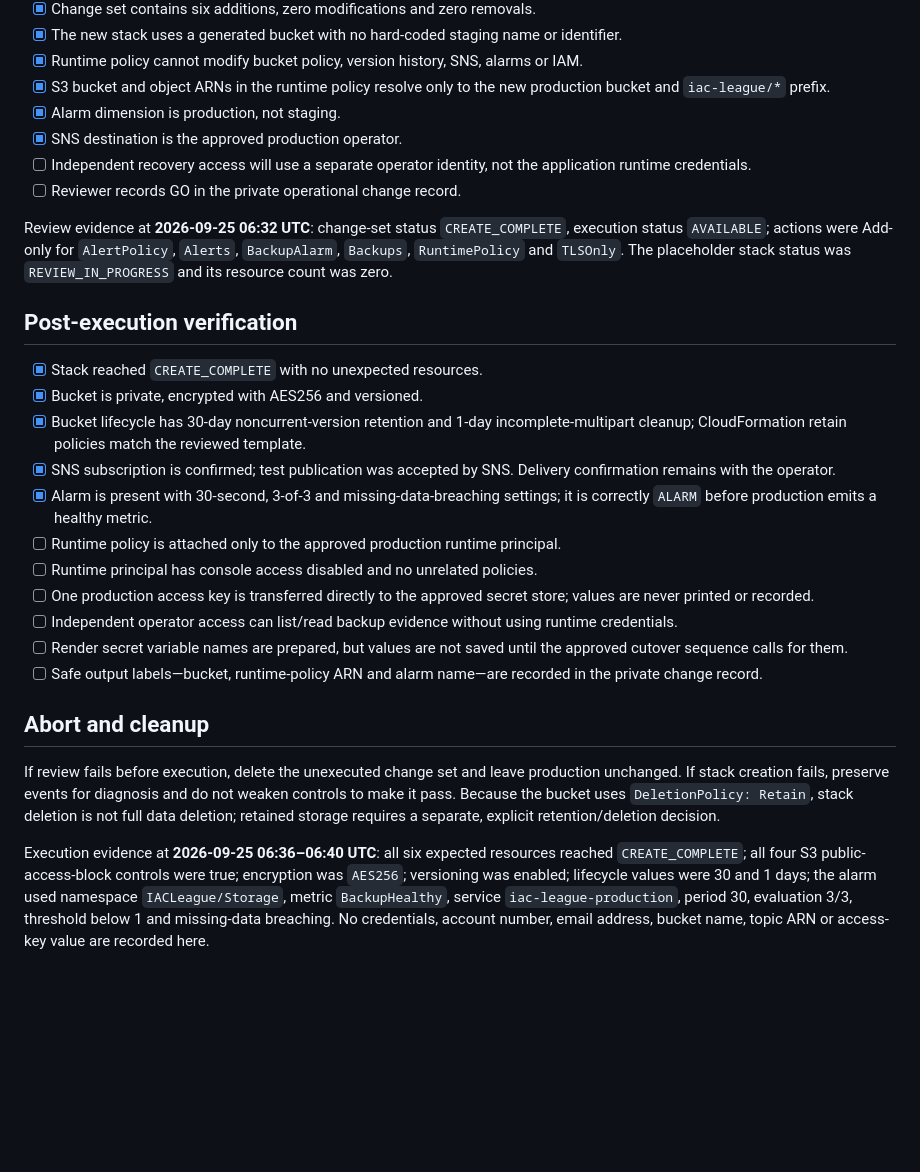
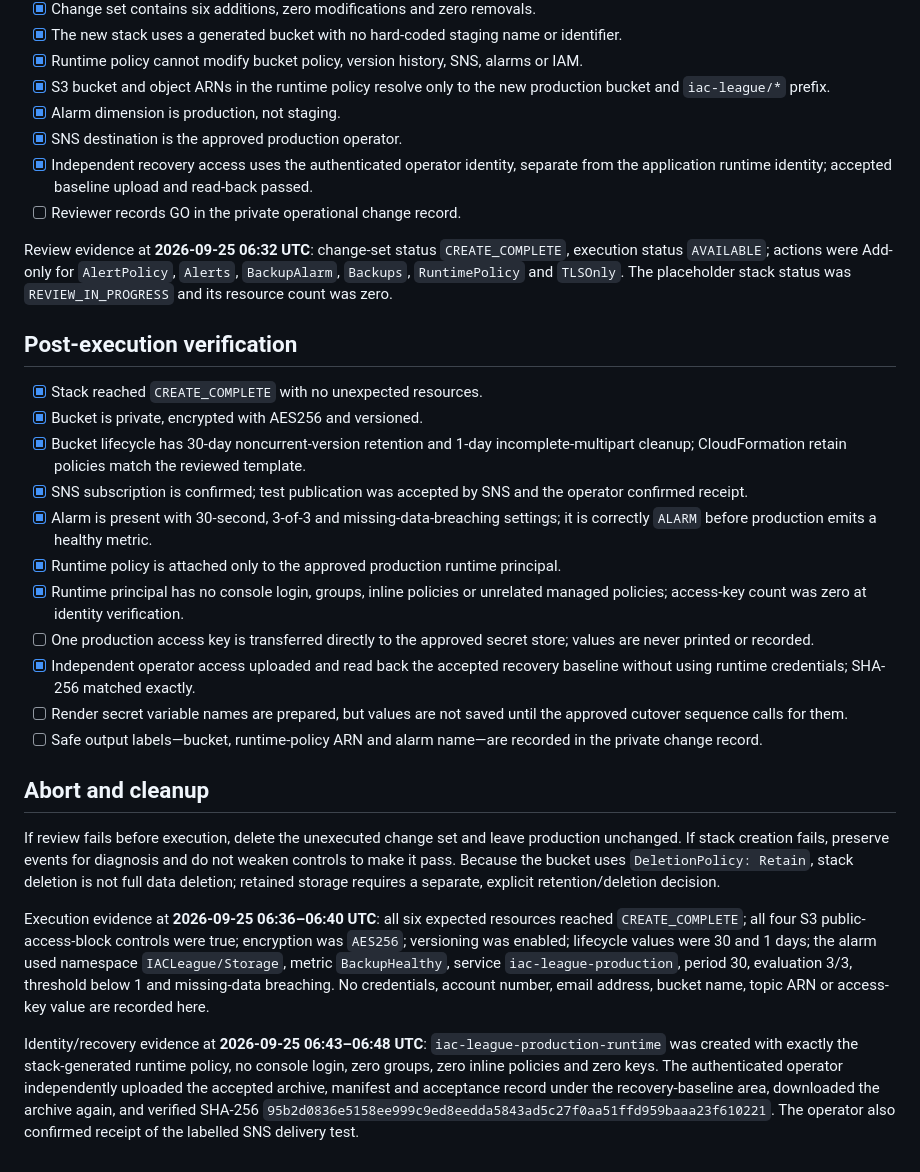
Before and after one commit to LetsDropCode/iac-league-web, a Markdown page: docs/PRODUCTION_AWS_CHANGESET_WORKSHEET.md, the part around the change. GitHub-like rendering; blank space fills up the shorter version.

Commit message:
docs: verify production recovery controls

```diff
--- a/docs/PRODUCTION_AWS_CHANGESET_WORKSHEET.md
+++ b/docs/PRODUCTION_AWS_CHANGESET_WORKSHEET.md
@@ -46,7 +46,7 @@ Stop review if the change set includes any replacement, removal, broad IAM princ
 - [x] S3 bucket and object ARNs in the runtime policy resolve only to the new production bucket and `iac-league/*` prefix.
 - [x] Alarm dimension is production, not staging.
 - [x] SNS destination is the approved production operator.
-- [ ] Independent recovery access will use a separate operator identity, not the application runtime credentials.
+- [x] Independent recovery access uses the authenticated operator identity, separate from the application runtime identity; accepted baseline upload and read-back passed.
 - [ ] Reviewer records GO in the private operational change record.
 
 Review evidence at **2026-09-25 06:32 UTC**: change-set status `CREATE_COMPLETE`, execution status `AVAILABLE`; actions were Add-only for `AlertPolicy`, `Alerts`, `BackupAlarm`, `Backups`, `RuntimePolicy` and `TLSOnly`. The placeholder stack status was `REVIEW_IN_PROGRESS` and its resource count was zero.
@@ -56,12 +56,12 @@ Review evidence at **2026-09-25 06:32 UTC**: change-set status `CREATE_COMPLETE`
 - [x] Stack reached `CREATE_COMPLETE` with no unexpected resources.
 - [x] Bucket is private, encrypted with AES256 and versioned.
 - [x] Bucket lifecycle has 30-day noncurrent-version retention and 1-day incomplete-multipart cleanup; CloudFormation retain policies match the reviewed template.
-- [x] SNS subscription is confirmed; test publication was accepted by SNS. Delivery confirmation remains with the operator.
+- [x] SNS subscription is confirmed; test publication was accepted by SNS and the operator confirmed receipt.
 - [x] Alarm is present with 30-second, 3-of-3 and missing-data-breaching settings; it is correctly `ALARM` before production emits a healthy metric.
-- [ ] Runtime policy is attached only to the approved production runtime principal.
-- [ ] Runtime principal has console access disabled and no unrelated policies.
+- [x] Runtime policy is attached only to the approved production runtime principal.
+- [x] Runtime principal has no console login, groups, inline policies or unrelated managed policies; access-key count was zero at identity verification.
 - [ ] One production access key is transferred directly to the approved secret store; values are never printed or recorded.
-- [ ] Independent operator access can list/read backup evidence without using runtime credentials.
+- [x] Independent operator access uploaded and read back the accepted recovery baseline without using runtime credentials; SHA-256 matched exactly.
 - [ ] Render secret variable names are prepared, but values are not saved until the approved cutover sequence calls for them.
 - [ ] Safe output labels—bucket, runtime-policy ARN and alarm name—are recorded in the private change record.
 
@@ -70,3 +70,5 @@ Review evidence at **2026-09-25 06:32 UTC**: change-set status `CREATE_COMPLETE`
 If review fails before execution, delete the unexecuted change set and leave production unchanged. If stack creation fails, preserve events for diagnosis and do not weaken controls to make it pass. Because the bucket uses `DeletionPolicy: Retain`, stack deletion is not full data deletion; retained storage requires a separate, explicit retention/deletion decision.
 
 Execution evidence at **2026-09-25 06:36–06:40 UTC**: all six expected resources reached `CREATE_COMPLETE`; all four S3 public-access-block controls were true; encryption was `AES256`; versioning was enabled; lifecycle values were 30 and 1 days; the alarm used namespace `IACLeague/Storage`, metric `BackupHealthy`, service `iac-league-production`, period 30, evaluation 3/3, threshold below 1 and missing-data breaching. No credentials, account number, email address, bucket name, topic ARN or access-key value are recorded here.
+
+Identity/recovery evidence at **2026-09-25 06:43–06:48 UTC**: `iac-league-production-runtime` was created with exactly the stack-generated runtime policy, no console login, zero groups, zero inline policies and zero keys. The authenticated operator independently uploaded the accepted archive, manifest and acceptance record under the recovery-baseline area, downloaded the archive again, and verified SHA-256 `95b2d0836e5158ee999c9ed8eedda5843ad5c27f0aa51ffd959baaa23f610221`. The operator also confirmed receipt of the labelled SNS delivery test.
```
Also changed, not shown: docs/PRODUCTION_CUTOVER_CHECKLIST.md (+6 -6 lines), docs/STORAGE_VERIFICATION.md (+2 -2 lines).
